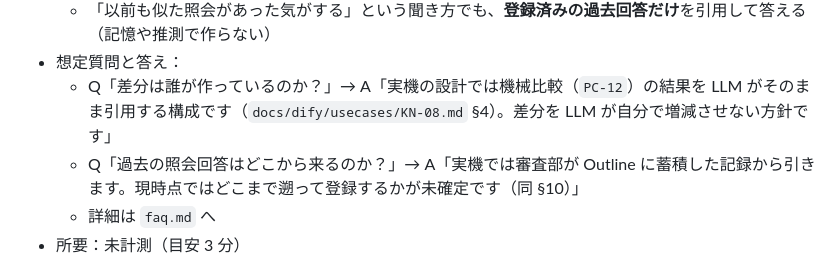
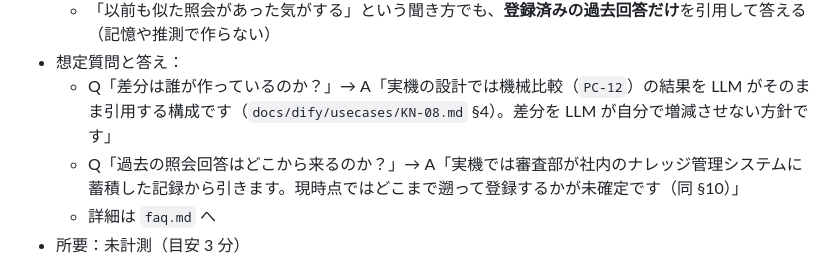
Before and after one commit to shoulang0729/dify, a Markdown page: docs/demo/runbook-fin.md, the part around the change. Rendered like a GitHub page.

Commit message:
docs(demo): 顧客に読み上げる想定問答から実在製品名を外す（#205）
runbook-fin.md §3 の KN-08 の想定問答に実在製品名が 1 か所あった。
CLAUDE.md §2-10 の実名排除は mock/** と data/world/** が対象なので
ルール違反ではないが、この行は顧客に口頭で答える文面であり、
社内のツール構成を顧客に伝えることになる。一般名に替えても
情報は失われないため「社内のナレッジ管理システム」に置き換えた。

reviewer が PR #233 のレビューで「ブロックはしないが PM 判断が要る」
として挙げた点。docs/demo/ の 5 ファイルすべてで実在製品名が 0 件に
なったことを確認した。docs/dify/usecases/** の設計語彙は変えていない
（そちらは実装リファレンスで、顧客に読み上げるものではない）。

検証: npm test ALL PASS / warn 1 件（既知の LIVE リンク未登録）。

Refs #205

Co-Authored-By: Claude Opus 5 <noreply@anthropic.com>
Claude-Session: https://claude.ai/code/session_0176yYr8cDNW3Mbz2sShUDK1

```diff
--- a/docs/demo/runbook-fin.md
+++ b/docs/demo/runbook-fin.md
@@ -105,7 +105,7 @@
   - 「以前も似た照会があった気がする」という聞き方でも、**登録済みの過去回答だけ**を引用して答える（記憶や推測で作らない）
 - 想定質問と答え：
   - Q「差分は誰が作っているのか？」→ A「実機の設計では機械比較（`PC-12`）の結果を LLM がそのまま引用する構成です（`docs/dify/usecases/KN-08.md` §4）。差分を LLM が自分で増減させない方針です」
-  - Q「過去の照会回答はどこから来るのか？」→ A「実機では審査部が Outline に蓄積した記録から引きます。現時点ではどこまで遡って登録するかが未確定です（同 §10）」
+  - Q「過去の照会回答はどこから来るのか？」→ A「実機では審査部が社内のナレッジ管理システムに蓄積した記録から引きます。現時点ではどこまで遡って登録するかが未確定です（同 §10）」
   - 詳細は `faq.md` へ
 - 所要：未計測（目安 3 分）
 
```
